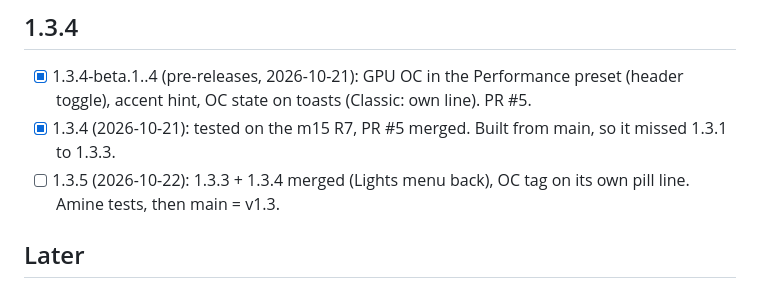
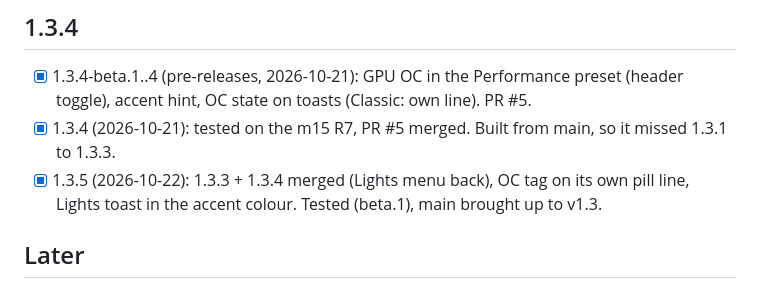
Before and after one commit to aminenrr/alien-control, a Markdown page: docs/ROADMAP.md, the part around the change. Drawn GitHub-style.

Commit message:
1.3.5: Lights toast follows the laptop light colour, release docs

```diff
--- a/docs/ROADMAP.md
+++ b/docs/ROADMAP.md
@@ -43,8 +43,8 @@
 - [x] 1.3.4-beta.1..4 (pre-releases, 2026-10-21): GPU OC in the Performance preset (header toggle), accent hint,
   OC state on toasts (Classic: own line). PR #5.
 - [x] 1.3.4 (2026-10-21): tested on the m15 R7, PR #5 merged. Built from main, so it missed 1.3.1 to 1.3.3.
-- [ ] 1.3.5 (2026-10-22): 1.3.3 + 1.3.4 merged (Lights menu back), OC tag on its own pill line. Amine tests, then
-  main = v1.3.
+- [x] 1.3.5 (2026-10-22): 1.3.3 + 1.3.4 merged (Lights menu back), OC tag on its own pill line, Lights toast in the
+  accent colour. Tested (beta.1), main brought up to v1.3.
 
 ## Later
 - Effect speed; map keyboard columns for the rainbow wave.
```
